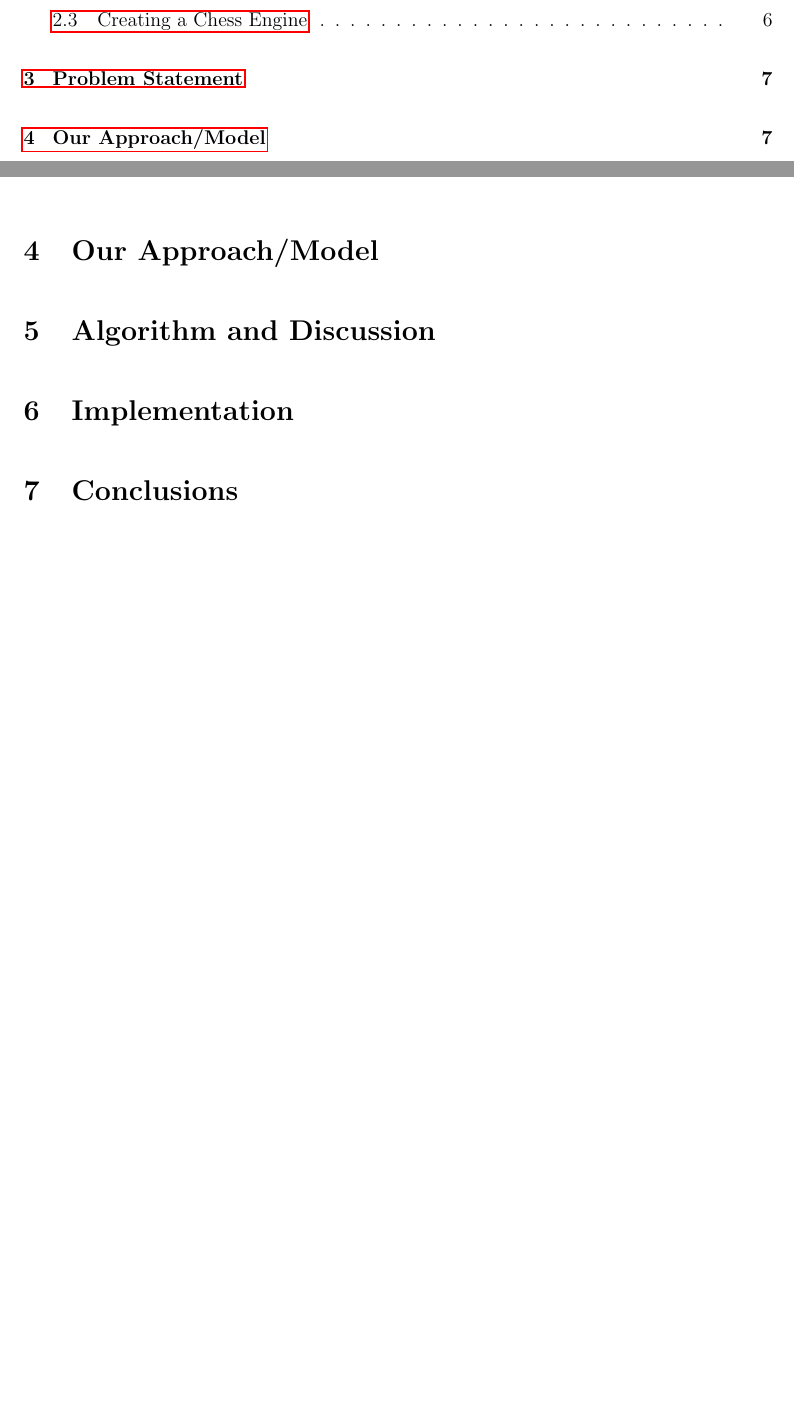
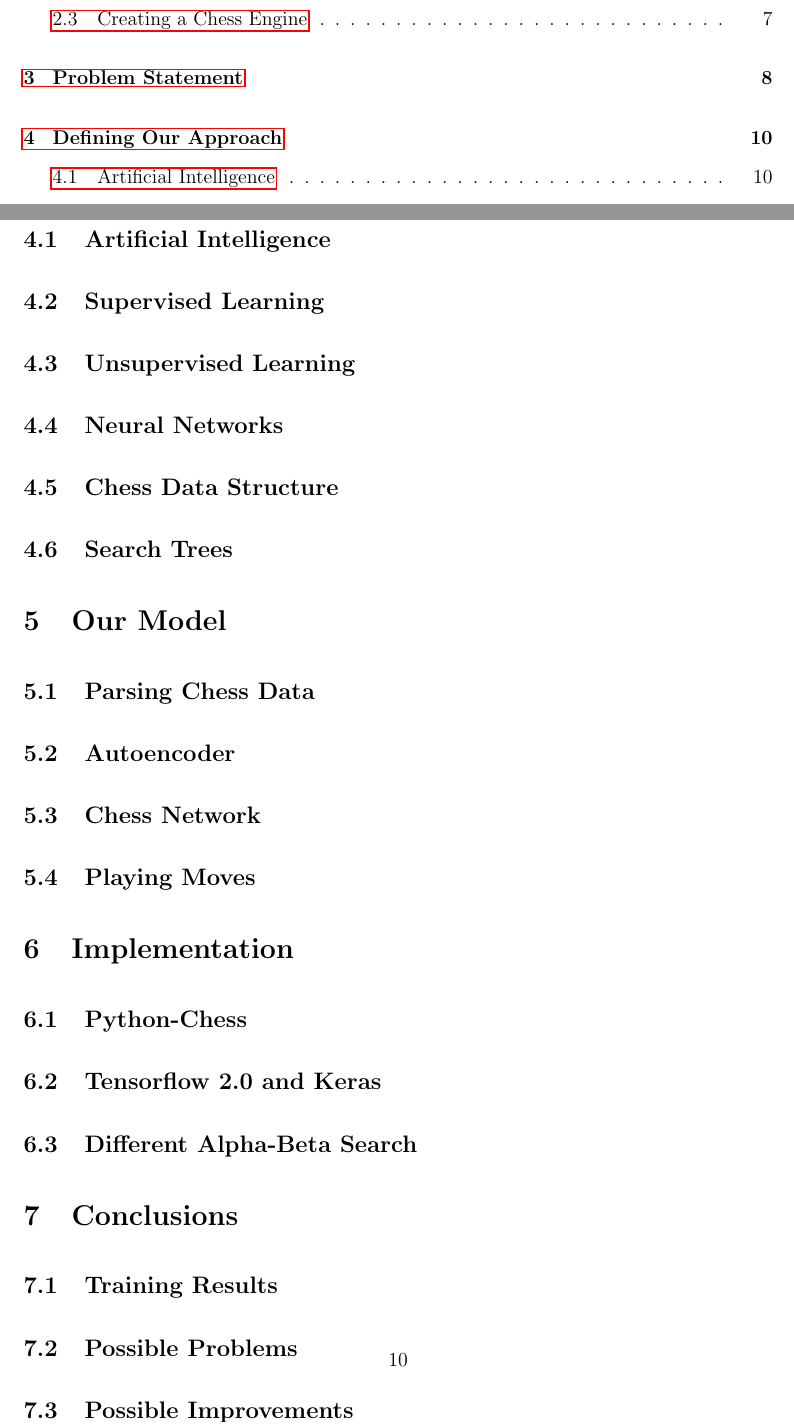
Before and after one commit to BetterBelle/ChessAnalysisML, a LaTeX paper (FinalReport/final_report_DC_SP.tex): two parts of pages 1 and 7 of 8 before the commit and two parts of pages 1 and 10 of 11 after it, joined at a grey line, cut so that both start at the same text, the shorter picture padded with empty space. Compiled offline with pdfLaTeX.

Commit message:
defined all sections

```diff
--- a/FinalReport/final_report_DC_SP.tex
+++ b/FinalReport/final_report_DC_SP.tex
@@ -94,10 +94,38 @@
 
     From this we can form a formal problem definition: How do we use modern Data Science techniques in order to get a computer to learn how to play chess at a human or superhuman level?
 
-    \section{Our Approach/Model}
+    \section{Defining Our Approach}
 
-    \section{Algorithm and Discussion}
+    \subsection{Artificial Intelligence}
+
+    \subsection{Supervised Learning}
+
+    \subsection{Unsupervised Learning}
+
+    \subsection{Neural Networks}
+
+    \subsection{Chess Data Structure}
+
+    \subsection{Search Trees}
+
+    \section{Our Model}
+
+    \subsection{Parsing Chess Data}
+
+    \subsection{Autoencoder}
+
+    \subsection{Chess Network}
+
+    \subsection{Playing Moves}
 
     \section{Implementation}
 
+    \subsection{Python-Chess}
+
+    \subsection{Tensorflow 2.0 and Keras}
+
+    \subsection{Different Alpha-Beta Search}
+
     \section{Conclusions}
+
+    \subsection{Training Results}
```
Also changed, not shown: FinalReport/final_report_DC_SP.pdf, FinalReport/final_report_DC_SP.tex (6 more changed lines).
